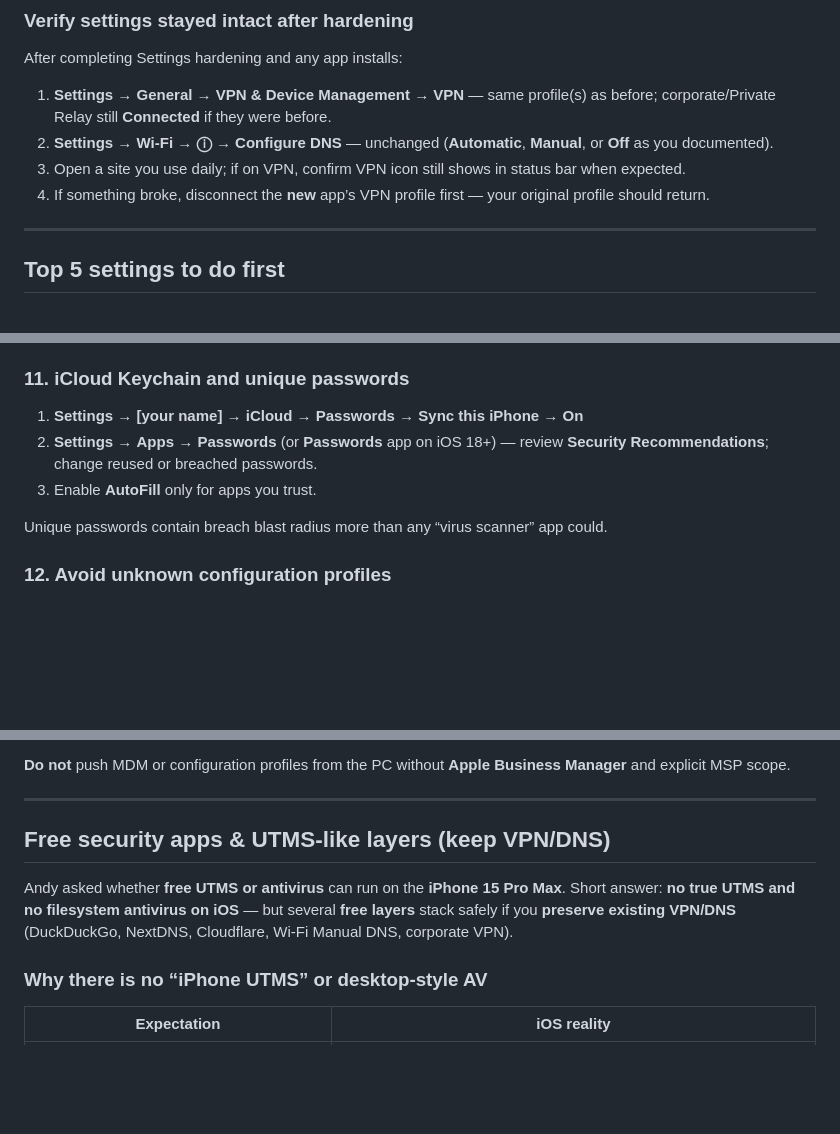
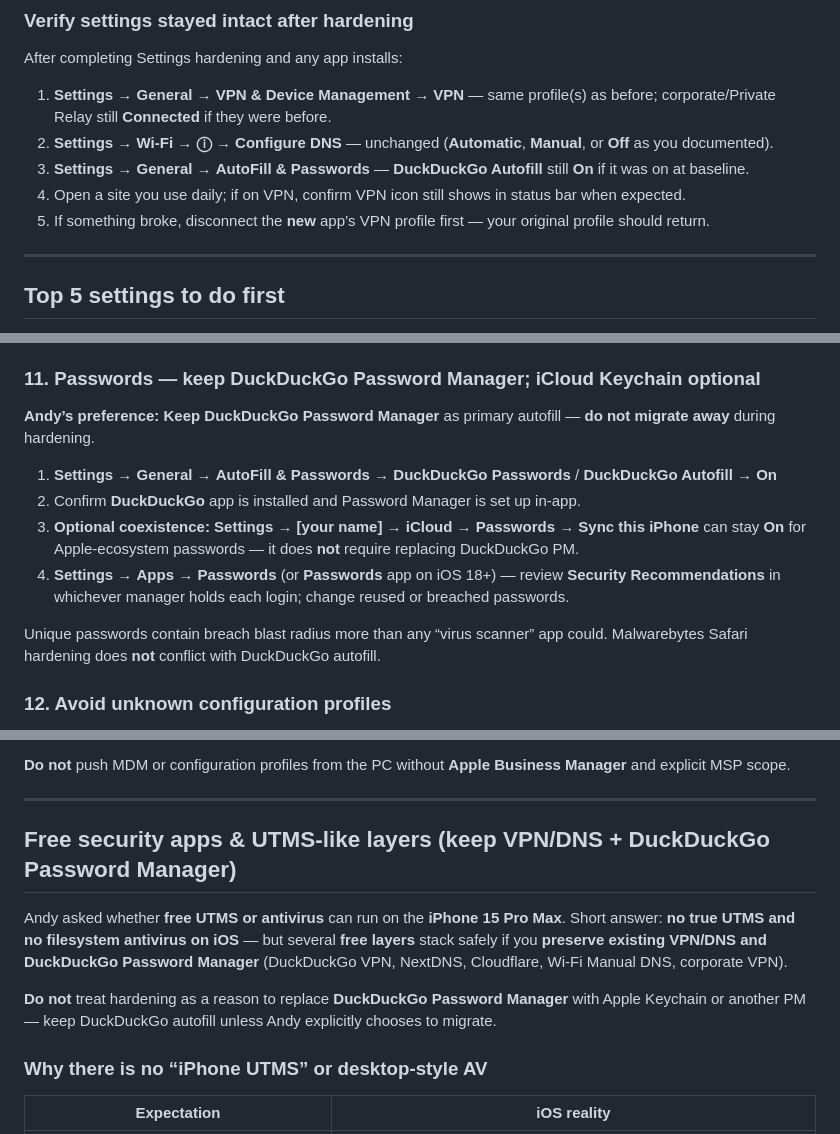
Before and after one commit to salvador-Data/cyberThreatGotchi, a Markdown page: docs/IPHONE_HARDENING.md, 3 parts joined by grey strips. Rendered like a GitHub page; blank space fills up the shorter version.

```diff
--- a/docs/IPHONE_HARDENING.md
+++ b/docs/IPHONE_HARDENING.md
@@ -140,8 +140,9 @@ After completing Settings hardening and any app installs:
 
 1. **Settings** → **General** → **VPN & Device Management** → **VPN** — same profile(s) as before; corporate/Private Relay still **Connected** if they were before.
 2. **Settings** → **Wi‑Fi** → **ⓘ** → **Configure DNS** — unchanged (**Automatic**, **Manual**, or **Off** as you documented).
-3. Open a site you use daily; if on VPN, confirm VPN icon still shows in status bar when expected.
-4. If something broke, disconnect the **new** app’s VPN profile first — your original profile should return.
+3. **Settings** → **General** → **AutoFill & Passwords** — **DuckDuckGo Autofill** still **On** if it was on at baseline.
+4. Open a site you use daily; if on VPN, confirm VPN icon still shows in status bar when expected.
+5. If something broke, disconnect the **new** app’s VPN profile first — your original profile should return.
 
 ---
 
@@ -251,13 +252,16 @@ Prevent shoulder-surfing and lock-screen data leaks:
 3. **Settings** → **Notifications** → per app: set **Show Previews** to **When Unlocked** (or **Never** for banking, Signal, mail).
 4. **Settings** → **Wallpaper** → customize Lock Screen widgets — avoid widgets that show calendar, health, or finance details at a glance.
 
-### 11. iCloud Keychain and unique passwords
+### 11. Passwords — keep DuckDuckGo Password Manager; iCloud Keychain optional
 
-1. **Settings** → **[your name]** → **iCloud** → **Passwords** → **Sync this iPhone** → **On**
-2. **Settings** → **Apps** → **Passwords** (or **Passwords** app on iOS 18+) — review **Security Recommendations**; change reused or breached passwords.
-3. Enable **AutoFill** only for apps you trust.
+**Andy’s preference:** **Keep DuckDuckGo Password Manager** as primary autofill — **do not migrate away** during hardening.
 
-Unique passwords contain breach blast radius more than any “virus scanner” app could.
+1. **Settings** → **General** → **AutoFill & Passwords** → **DuckDuckGo Passwords** / **DuckDuckGo Autofill** → **On**
+2. Confirm **DuckDuckGo** app is installed and Password Manager is set up in-app.
+3. **Optional coexistence:** **Settings** → **[your name]** → **iCloud** → **Passwords** → **Sync this iPhone** can stay **On** for Apple-ecosystem passwords — it does **not** require replacing DuckDuckGo PM.
+4. **Settings** → **Apps** → **Passwords** (or **Passwords** app on iOS 18+) — review **Security Recommendations** in whichever manager holds each login; change reused or breached passwords.
+
+Unique passwords contain breach blast radius more than any “virus scanner” app could. Malwarebytes Safari hardening does **not** conflict with DuckDuckGo autofill.
 
 ### 12. Avoid unknown configuration profiles
 
@@ -326,9 +331,11 @@ Use this when the iPhone 15 Pro Max is on **USB-C** to Andy’s Windows SOC lapt
 
 ---
 
-## Free security apps & UTMS-like layers (keep VPN/DNS)
+## Free security apps & UTMS-like layers (keep VPN/DNS + DuckDuckGo Password Manager)
 
-Andy asked whether **free UTMS or antivirus** can run on the **iPhone 15 Pro Max**. Short answer: **no true UTMS and no filesystem antivirus on iOS** — but several **free layers** stack safely if you **preserve existing VPN/DNS** (DuckDuckGo, NextDNS, Cloudflare, Wi‑Fi Manual DNS, corporate VPN).
+Andy asked whether **free UTMS or antivirus** can run on the **iPhone 15 Pro Max**. Short answer: **no true UTMS and no filesystem antivirus on iOS** — but several **free layers** stack safely if you **preserve existing VPN/DNS and DuckDuckGo Password Manager** (DuckDuckGo VPN, NextDNS, Cloudflare, Wi‑Fi Manual DNS, corporate VPN).
+
+**Do not** treat hardening as a reason to replace **DuckDuckGo Password Manager** with Apple Keychain or another PM — keep DuckDuckGo autofill unless Andy explicitly chooses to migrate.
 
 ### Why there is no “iPhone UTMS” or desktop-style AV
 
```
Also changed, not shown: other parts of docs/IPHONE_HARDENING.md (+9 -8 lines), docs/IPHONE_RUN_NOW.md (+9 -6 lines), docs/IPHONE_USB_HARDENING.md (+1 -1 lines).
